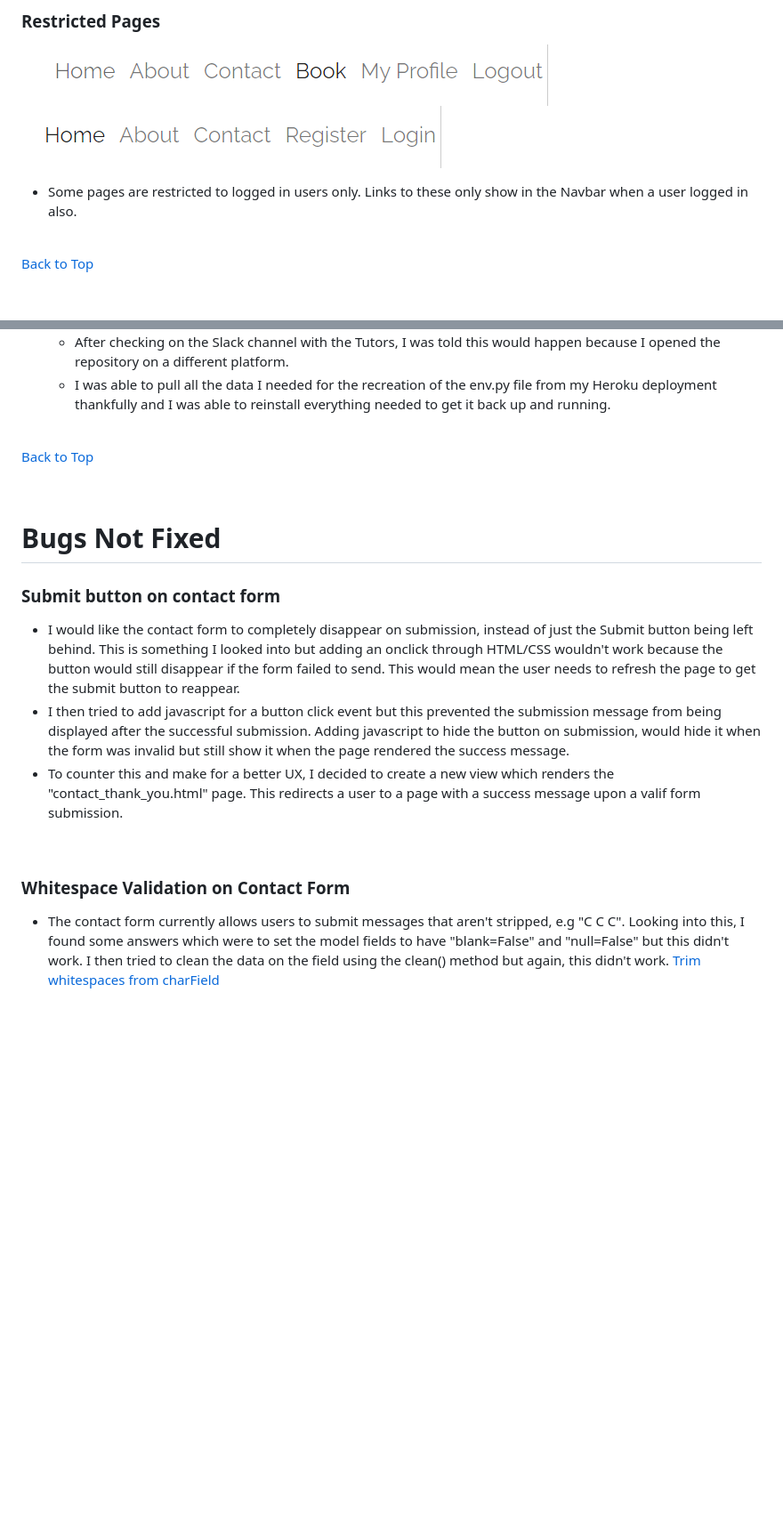
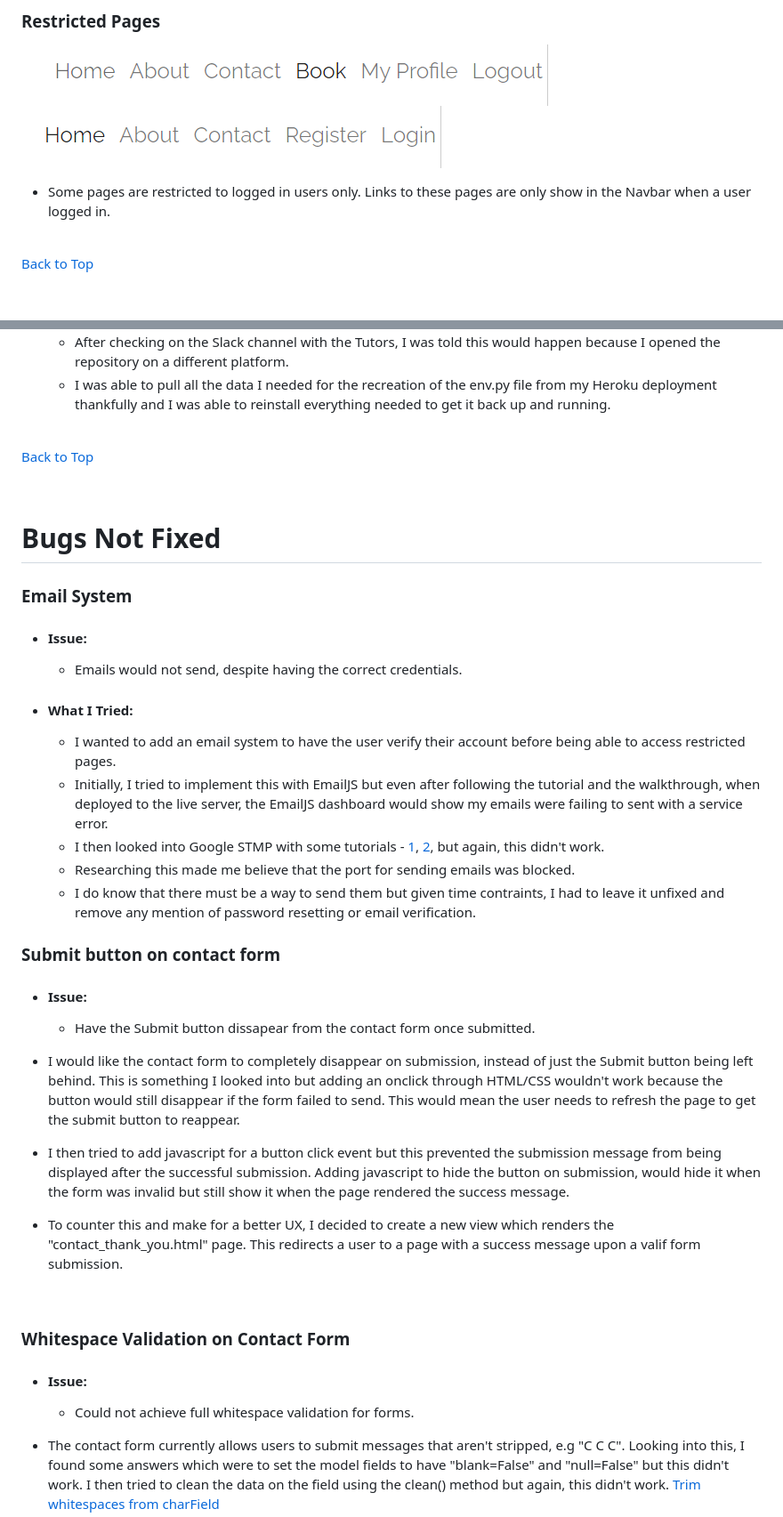
Before and after one commit to VictoriaT87/P4-Aventine-Wellness, a Markdown page: README.md, 2 parts joined by grey strips. Shown: that part at 89% size. Drawn GitHub-style; blank space fills up the shorter version.

Commit message:
docs: Update bugs section in README

```diff
--- a/README.md
+++ b/README.md
@@ -485,7 +485,7 @@ This was marked was Won't Have by the end of the project. I originally thought t
 ### Restricted Pages
 ![Logged in Nav Image](documentation/images/logged-in.png)
 ![Logged out Nav Image](documentation/images/logged-out.png)
-- Some pages are restricted to logged in users only. Links to these only show in the Navbar when a user logged in also.
+- Some pages are restricted to logged in users only. Links to these pages are only show in the Navbar when a user logged in.
 
 <br>
 
@@ -820,7 +820,6 @@ This was marked was Won't Have by the end of the project. I originally thought t
     - After checking on the Slack channel with the Tutors, I was told this would happen because I opened the repository on a different platform.
     - I was able to pull all the data I needed for the recreation of the env.py file from my Heroku deployment thankfully and I was able to reinstall everything needed to get it back up and running.
 
-
 <br>
 
 [Back to Top](#table-of-contents)
@@ -829,7 +828,26 @@ This was marked was Won't Have by the end of the project. I originally thought t
 
 # Bugs Not Fixed
 
+### Email System
+
+  - #### Issue:
+
+    - Emails would not send, despite having the correct credentials.
+
+  - #### What I Tried:
+
+    - I wanted to add an email system to have the user verify their account before being able to access restricted pages.
+    - Initially, I tried to implement this with EmailJS but even after following the tutorial and the walkthrough, when deployed to the live server, the EmailJS dashboard would show my emails were failing to sent with a service error.
+    - I then looked into Google STMP with some tutorials - [1](https://www.geeksforgeeks.org/setup-sending-email-in-django-project/), [2](https://dev.to/abderrahmanemustapha/how-to-send-email-with-django-and-gmail-in-production-the-right-way-24ab), but again, this didn't work.
+    - Researching this made me believe that the port for sending emails was blocked.
+    - I do know that there must be a way to send them but given time contraints, I had to leave it unfixed and remove any mention of password resetting or email verification.
+
 ### Submit button on contact form
+
+- #### Issue:
+
+    - Have the Submit button dissapear from the contact form once submitted.
+
  - I would like the contact form to completely disappear on submission, instead of just the Submit button being left behind. This is something I looked into but adding an onclick through HTML/CSS wouldn't work because the button would still disappear if the form failed to send. This would mean the user needs to refresh the page to get the submit button to reappear.
  - I then tried to add javascript for a button click event but this prevented the submission message from being displayed after the successful submission. Adding javascript to hide the button on submission, would hide it when the form was invalid but still show it when the page rendered the success message.
  - To counter this and make for a better UX, I decided to create a new view which renders the "contact_thank_you.html" page. This redirects a user to a page with a success message upon a valif form submission.
@@ -837,6 +855,11 @@ This was marked was Won't Have by the end of the project. I originally thought t
 <br>
 
 ### Whitespace Validation on Contact Form
+
+- #### Issue:
+
+    - Could not achieve full whitespace validation for forms.
+
 - The contact form currently allows users to submit messages that aren't stripped, e.g "C C C". Looking into this, I found some answers which were to set the model fields to have "blank=False" and "null=False" but this didn't work. I then tried to clean the data on the field using the clean() method but again, this didn't work. [Trim whitespaces from charField](https://stackoverflow.com/questions/5043012/django-trim-whitespaces-from-charfield)
 - The fields do all have to be filled in or the form will fail to send with an error message explaing all fields must be filled in, this was the best I could achieve for the form currently.
 
```
